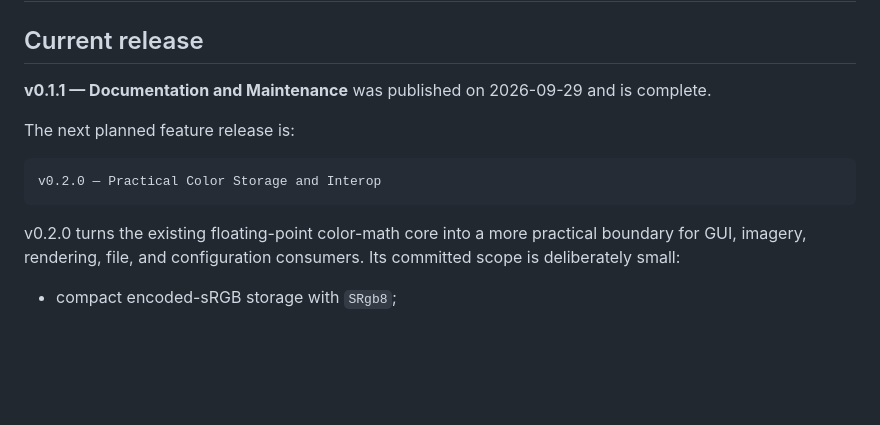
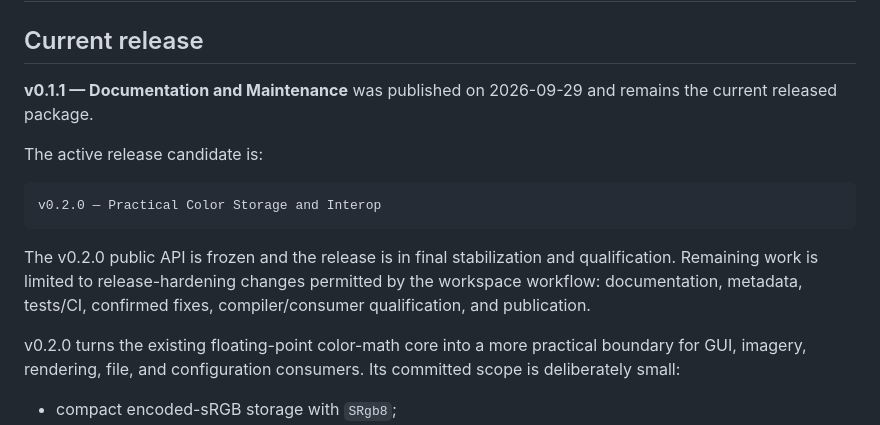
Before and after one commit to alex-1974/color-d, a Markdown page: ROADMAP.md, the part around the change. Rendered like a GitHub page; blank space fills up the shorter version.

Commit message:
docs(roadmap): mark v0.2 as active release candidate

````diff
--- a/ROADMAP.md
+++ b/ROADMAP.md
@@ -2,13 +2,19 @@
 
 ## Current release
 
-**v0.1.1 — Documentation and Maintenance** was published on 2026-09-29 and is complete.
+**v0.1.1 — Documentation and Maintenance** was published on 2026-09-29 and
+remains the current released package.
 
-The next planned feature release is:
+The active release candidate is:
 
 ```text
 v0.2.0 — Practical Color Storage and Interop
 ```
+
+The v0.2.0 public API is frozen and the release is in final stabilization and
+qualification. Remaining work is limited to release-hardening changes permitted
+by the workspace workflow: documentation, metadata, tests/CI, confirmed fixes,
+compiler/consumer qualification, and publication.
 
 v0.2.0 turns the existing floating-point color-math core into a more practical
 boundary for GUI, imagery, rendering, file, and configuration consumers. Its
````
